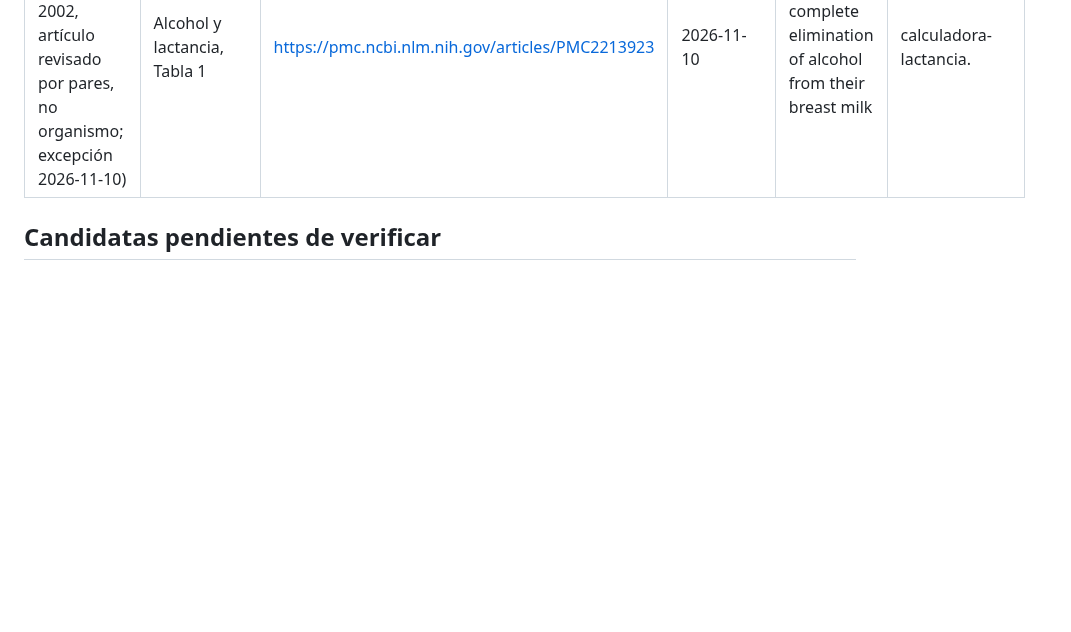
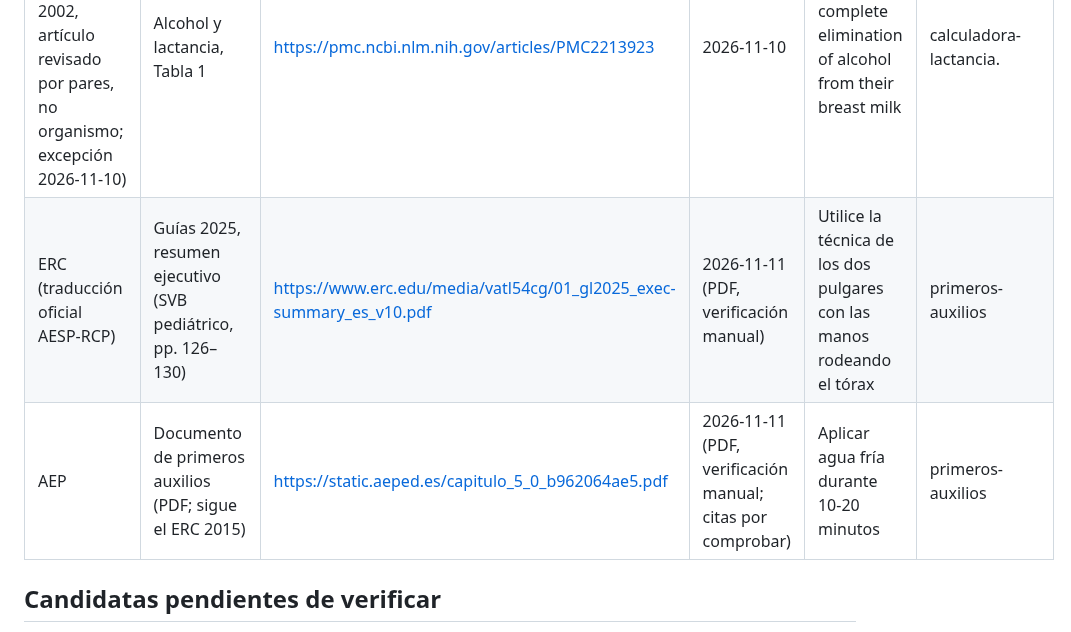
Before and after one commit to anonymit-project/babyFAQ, a Markdown page: docs/04-fuentes-autorizadas.md, the part around the change. Rendered like a GitHub page; blank space fills up the shorter version.

```diff
--- a/docs/04-fuentes-autorizadas.md
+++ b/docs/04-fuentes-autorizadas.md
@@ -32,6 +32,8 @@ La AAP es estadounidense. Si es la única fuente con cifras, se acepta (preceden
 | AAP | Amount and Schedule of Baby Formula Feedings | https://www.healthychildren.org/English/ages-stages/baby/formula-feeding/Pages/Amount-and-Schedule-of-Formula-Feedings.aspx | 2026-11-08 | about 2½ ounces (75 mL) of infant formula a day for every pound | tomas-leche |
 | AAP | How Often and How Much Should Your Baby Eat? | https://www.healthychildren.org/English/ages-stages/baby/feeding-nutrition/Pages/how-often-and-how-much-should-your-baby-eat.aspx | 2026-11-08 | tops out at rougly 4.5 oz at a year of age | tomas-leche |
 | Canadian Family Physician (Koren 2002, artículo revisado por pares, no organismo; excepción 2026-11-10) | Alcohol y lactancia, Tabla 1 | https://pmc.ncbi.nlm.nih.gov/articles/PMC2213923 | 2026-11-10 | waiting for complete elimination of alcohol from their breast milk | calculadora-lactancia.
+| ERC (traducción oficial AESP-RCP) | Guías 2025, resumen ejecutivo (SVB pediátrico, pp. 126–130) | https://www.erc.edu/media/vatl54cg/01_gl2025_exec-summary_es_v10.pdf | 2026-11-11 (PDF, verificación manual) | Utilice la técnica de los dos pulgares con las manos rodeando el tórax | primeros-auxilios |
+| AEP | Documento de primeros auxilios (PDF; sigue el ERC 2015) | https://static.aeped.es/capitulo_5_0_b962064ae5.pdf | 2026-11-11 (PDF, verificación manual; citas por comprobar) | Aplicar agua fría durante 10-20 minutos | primeros-auxilios |
 
 ## Candidatas pendientes de verificar
 Enlaces que ya aparecen en páginas pero NO están verificados ni en el inventario. No cuentan como respaldo.
```
